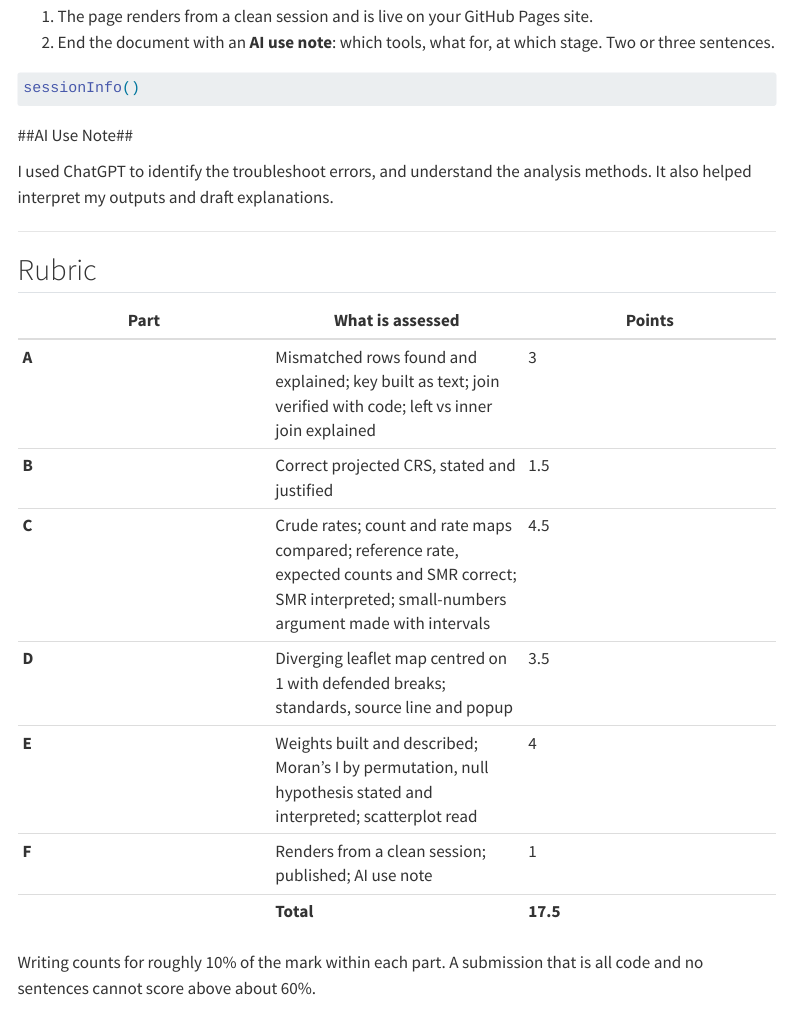
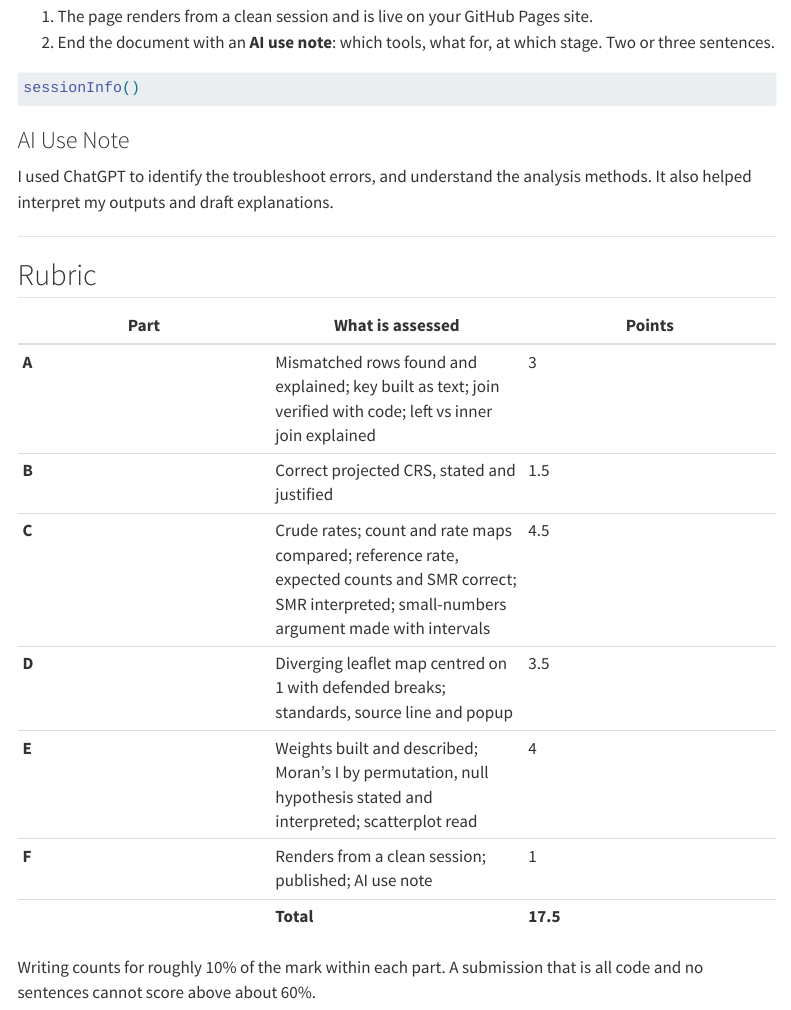
Before and after one commit to DasanikBD/BSTA374_Assignment_4, a Quarto document (index.qmd): the page in a window 1100 px wide, from 15460 px down. Rendered offline with R 4.5, knitr and Pandoc in place of Quarto, with nearby package versions; the code chunks are not run, so their results and figures are left out; menus at the side of the page are left out.

Commit message:
Assignment 4

````diff
--- a/index.qmd
+++ b/index.qmd
@@ -854,7 +854,7 @@ Answer:
 sessionInfo()
 ```
 
-##AI Use Note##
+### AI Use Note
 
 I used ChatGPT to identify the troubleshoot errors, and understand the
 analysis methods. It also helped interpret my outputs and draft
````
Also changed, not shown: index.html.
